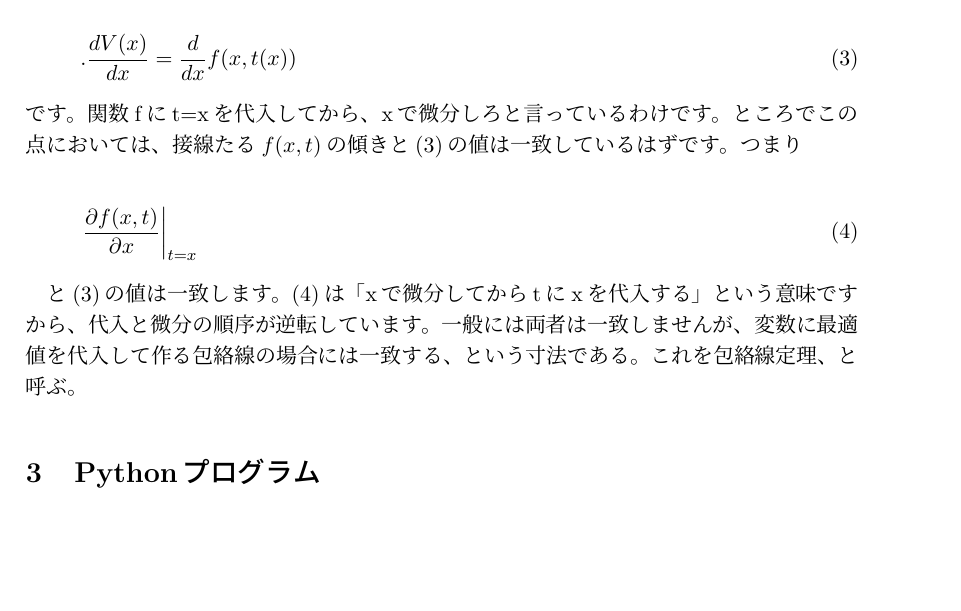
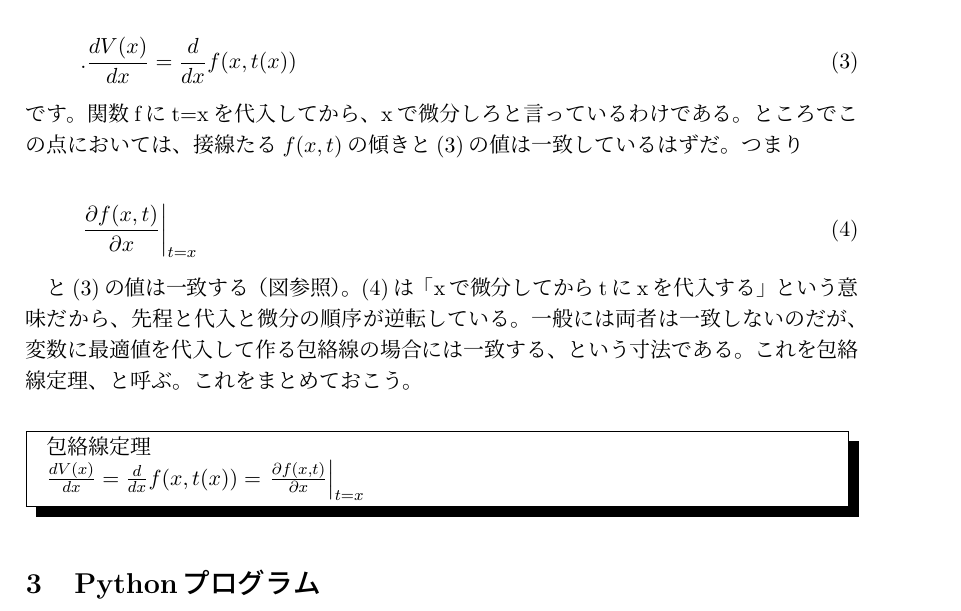
Before and after one commit to haru110jp/envelopetheorem, a LaTeX document (envelope_report.tex): part of page 3 of 5, cut so that both start at the same text, the shorter picture padded with empty space. Compiled offline with pLaTeX and dvipdfmx.

Commit message:
polished explanation. introduced some visual effect

```diff
--- a/envelope_report.tex
+++ b/envelope_report.tex
@@ -2,7 +2,7 @@
 \usepackage{amsmath,amsthm,amssymb}
 \usepackage[dvipdfmx]{graphicx}
 \usepackage{here}
-
+\usepackage{ascmac}
 
 \title{包絡線定理・レポート}
 \author{山岸　敦}
@@ -75,13 +75,19 @@ f(x, t) = 2×2x-2^2 = 4x-4
 \begin{equation}
 .\frac{dV(x)}{dx} = \frac{d}{dx}f(x,t(x))
 \end{equation}
-です。関数fにt=xを代入してから、xで微分しろと言っているわけです。ところでこの点においては、接線たる$f(x,t)$の傾きと(3)の値は一致しているはずです。つまり
+です。関数fにt=xを代入してから、xで微分しろと言っているわけである。ところでこの点においては、接線たる$f(x,t)$の傾きと(3)の値は一致しているはずだ。つまり
 
 \begin{equation}
 \left.\frac{\partial f(x,t)}{\partial x}\right|_{t = x}
 \end{equation}
 
-と(3)の値は一致します。(4)は「xで微分してからtにxを代入する」という意味ですから、代入と微分の順序が逆転しています。一般には両者は一致しませんが、変数に最適値を代入して作る包絡線の場合には一致する、という寸法である。これを包絡線定理、と呼ぶ。
+と(3)の値は一致する（図参照）。(4)は「xで微分してからtにxを代入する」という意味だから、先程と代入と微分の順序が逆転している。一般には両者は一致しないのだが、変数に最適値を代入して作る包絡線の場合には一致する、という寸法である。これを包絡線定理、と呼ぶ。これをまとめておこう。\\
+
+\begin{shadebox}
+包絡線定理\\
+$ \frac{dV(x)}{dx} = \frac{d}{dx}f(x,t(x)) =\left.\frac{\partial f(x,t)}{\partial x}\right|_{t = x} $
+
+\end{shadebox}
 
 \section{Pythonプログラム}
 
```
Also changed, not shown: envelope_report.pdf.
